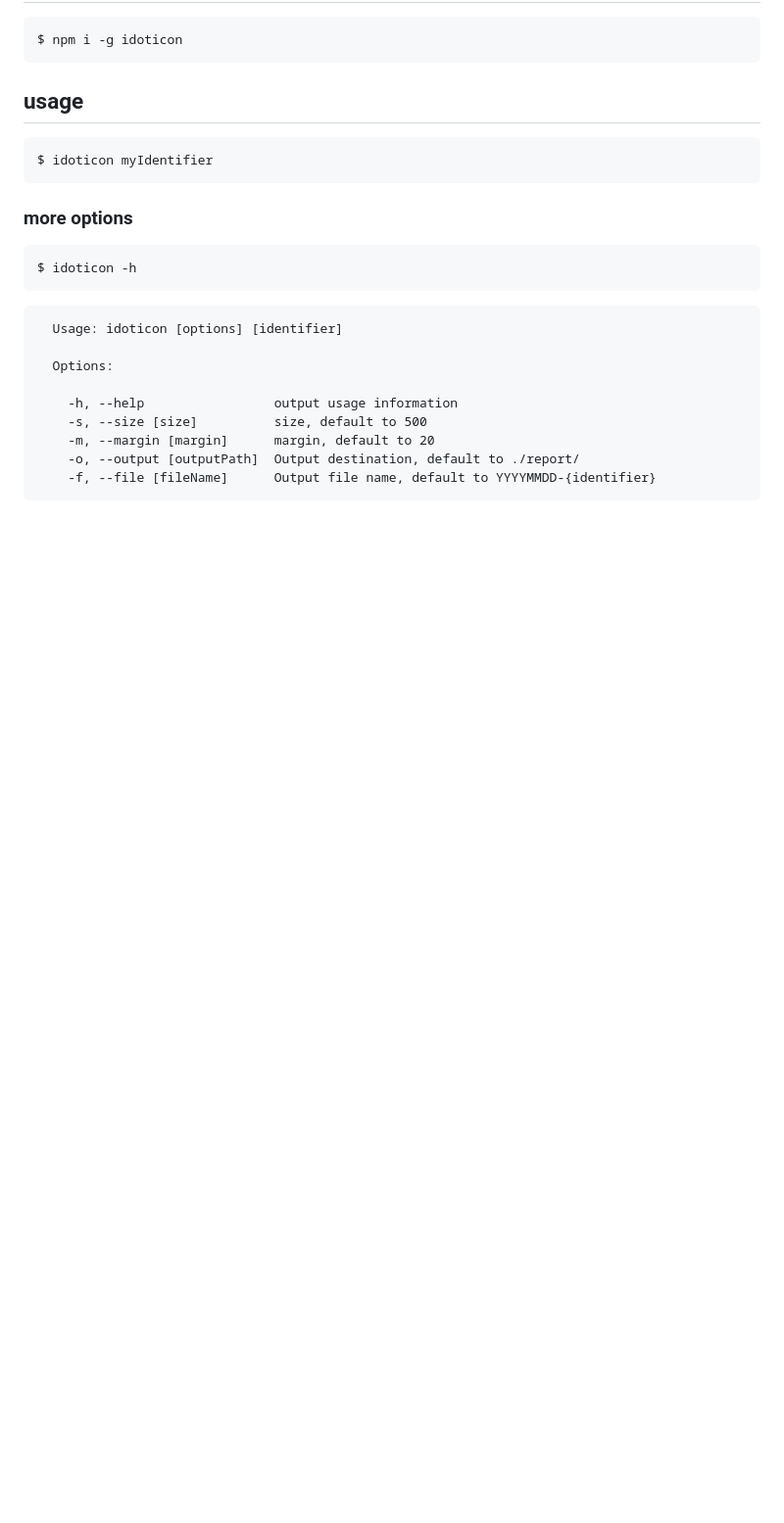
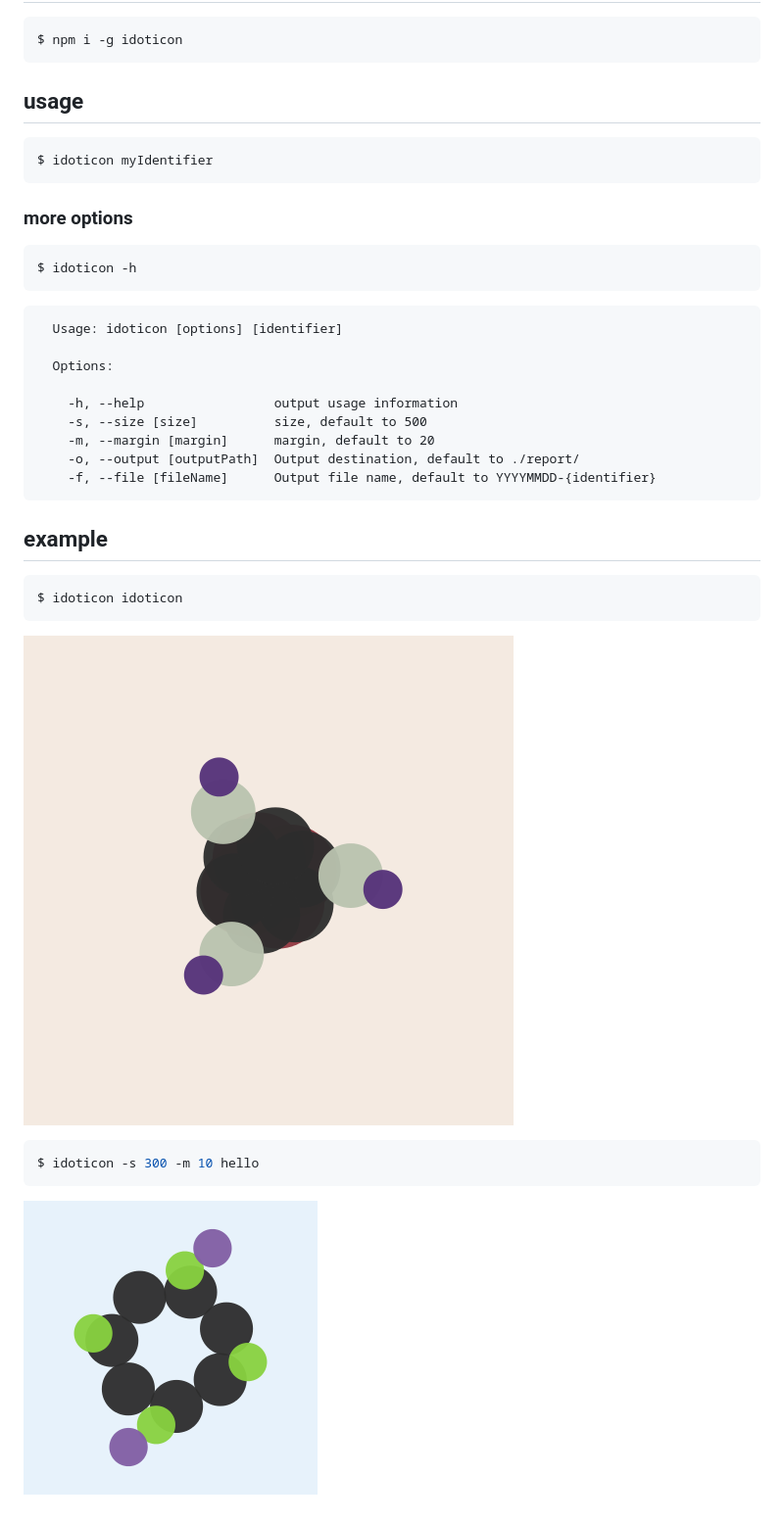
Before and after one commit to popodidi/idoticon, a Markdown page: README.md, the part around one of its changes. Shown at 98% size. Rendered like a GitHub page; pictures changed too: example/hello.png (added), example/idoticon.png (added); blank space fills up the shorter version.

````diff
--- a/README.md
+++ b/README.md
@@ -29,3 +28,14 @@ $ idoticon -h
     -o, --output [outputPath]  Output destination, default to ./report/
     -f, --file [fileName]      Output file name, default to YYYYMMDD-{identifier}
 ```
+
+## example
+```shell
+$ idoticon idoticon
+```
+![](example/idoticon.png)
+
+```shell
+$ idoticon -s 300 -m 10 hello
+```
+![](example/hello.png)
````
Also changed, not shown: other parts of README.md (+1 -2 lines), 8 other files.
